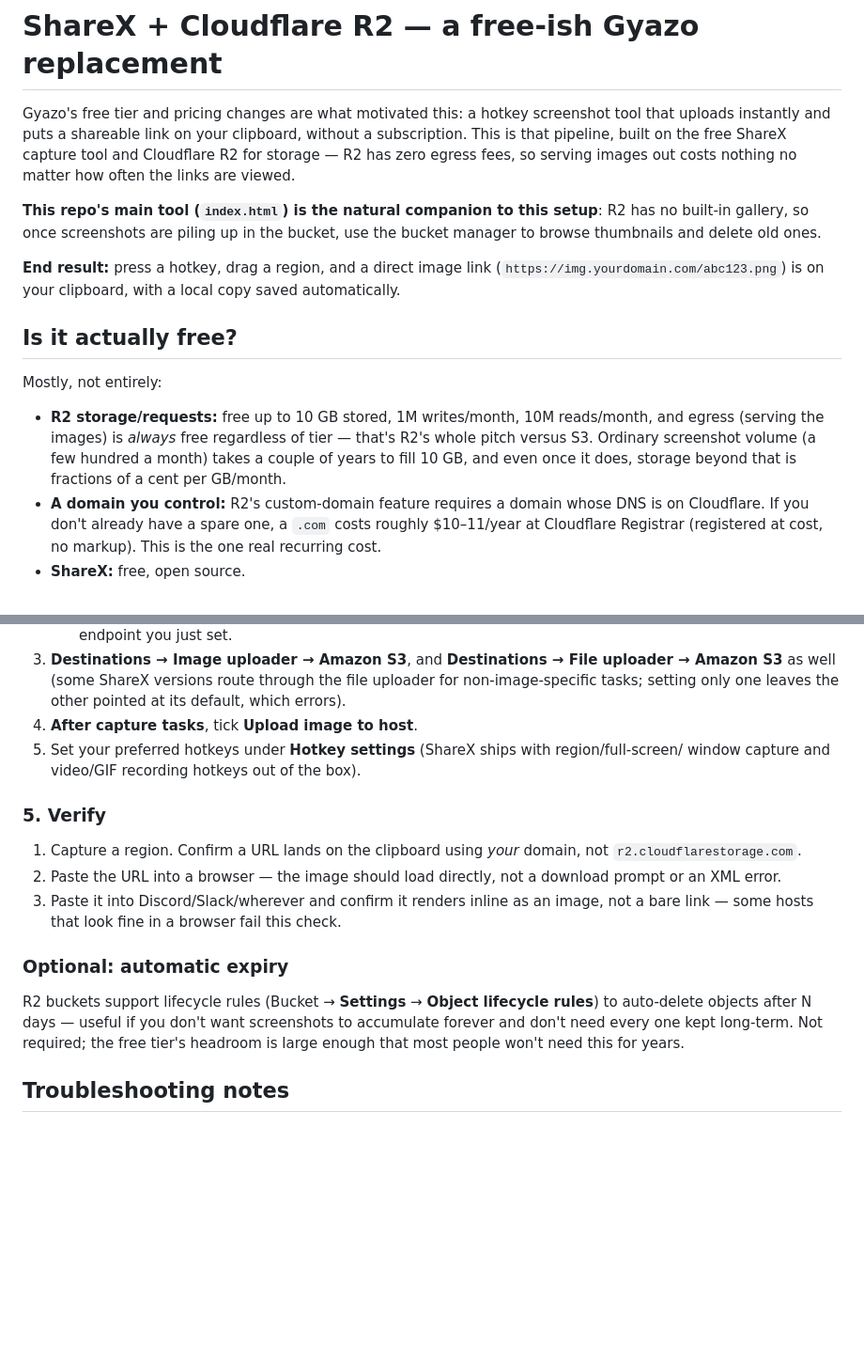
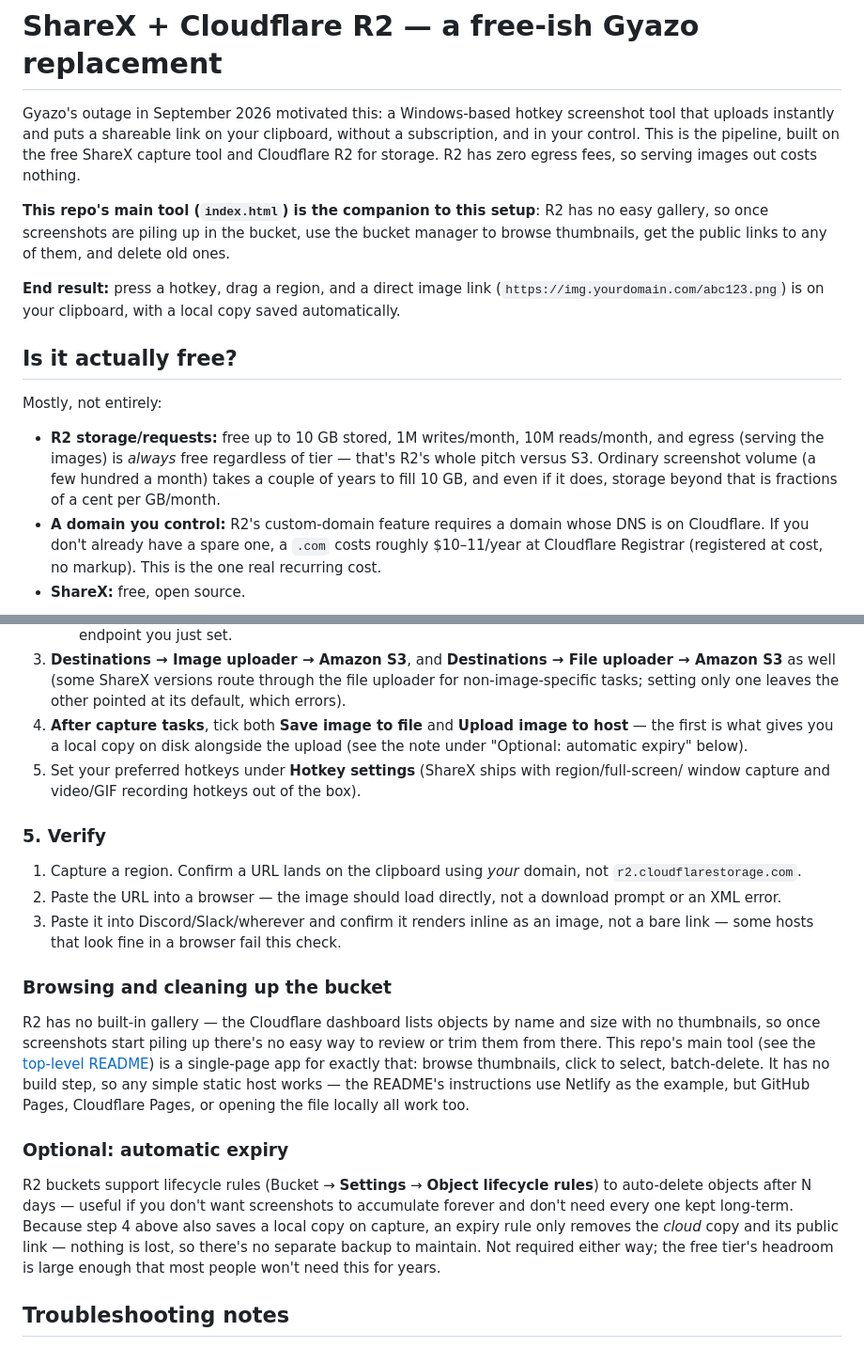
Before and after one commit to harvey-elaine/R2BucketGallery, a Markdown page: SHAREX-SETUP.md, 2 parts joined by grey strips. Shown at 94% size. Rendered like a GitHub page; blank space fills up the shorter version.

Commit message:
SHAREX-SETUP: Cloudflare sign-up link, local-copy note, link to bucket manager README

```diff
--- a/SHAREX-SETUP.md
+++ b/SHAREX-SETUP.md
@@ -1,13 +1,13 @@
 # ShareX + Cloudflare R2 — a free-ish Gyazo replacement
 
-Gyazo's free tier and pricing changes are what motivated this: a hotkey screenshot tool that
-uploads instantly and puts a shareable link on your clipboard, without a subscription. This is
-that pipeline, built on the free ShareX capture tool and Cloudflare R2 for storage — R2 has zero
-egress fees, so serving images out costs nothing no matter how often the links are viewed.
+Gyazo's outage in September 2026 motivated this: a Windows-based hotkey screenshot tool that
+uploads instantly and puts a shareable link on your clipboard, without a subscription, and in your control. This is
+the pipeline, built on the free ShareX capture tool and Cloudflare R2 for storage. R2 has zero
+egress fees, so serving images out costs nothing.
 
-**This repo's main tool (`index.html`) is the natural companion to this setup**: R2 has no built-in
+**This repo's main tool (`index.html`) is the companion to this setup**: R2 has no easy
 gallery, so once screenshots are piling up in the bucket, use the bucket manager to browse
-thumbnails and delete old ones.
+thumbnails, get the public links to any of them, and delete old ones.
 
 **End result:** press a hotkey, drag a region, and a direct image link (`https://img.yourdomain.com/abc123.png`)
 is on your clipboard, with a local copy saved automatically.
@@ -19,7 +19,7 @@ Mostly, not entirely:
 - **R2 storage/requests:** free up to 10 GB stored, 1M writes/month, 10M reads/month, and egress
   (serving the images) is *always* free regardless of tier — that's R2's whole pitch versus S3.
   Ordinary screenshot volume (a few hundred a month) takes a couple of years to fill 10 GB, and
-  even once it does, storage beyond that is fractions of a cent per GB/month.
+  even if it does, storage beyond that is fractions of a cent per GB/month.
 - **A domain you control:** R2's custom-domain feature requires a domain whose DNS is on
   Cloudflare. If you don't already have a spare one, a `.com` costs roughly $10–11/year at
   Cloudflare Registrar (registered at cost, no markup). This is the one real recurring cost.
@@ -85,7 +85,9 @@ spare/parked domain, or a freshly bought one used only for this, avoids the risk
 3. **Destinations → Image uploader → Amazon S3**, and **Destinations → File uploader → Amazon
    S3** as well (some ShareX versions route through the file uploader for non-image-specific
    tasks; setting only one leaves the other pointed at its default, which errors).
-4. **After capture tasks**, tick **Upload image to host**.
+4. **After capture tasks**, tick both **Save image to file** and **Upload image to host** — the
+   first is what gives you a local copy on disk alongside the upload (see the note under "Optional:
+   automatic expiry" below).
 5. Set your preferred hotkeys under **Hotkey settings** (ShareX ships with region/full-screen/
    window capture and video/GIF recording hotkeys out of the box).
 
@@ -98,11 +100,22 @@ spare/parked domain, or a freshly bought one used only for this, avoids the risk
 3. Paste it into Discord/Slack/wherever and confirm it renders inline as an image, not a bare
    link — some hosts that look fine in a browser fail this check.
 
+### Browsing and cleaning up the bucket
+
+R2 has no built-in gallery — the Cloudflare dashboard lists objects by name and size with no
+thumbnails, so once screenshots start piling up there's no easy way to review or trim them from
+there. This repo's main tool (see the [top-level README](./README.md)) is a single-page app for
+exactly that: browse thumbnails, click to select, batch-delete. It has no build step, so any simple
+static host works — the README's instructions use Netlify as the example, but GitHub Pages,
+Cloudflare Pages, or opening the file locally all work too.
+
 ### Optional: automatic expiry
 
 R2 buckets support lifecycle rules (Bucket → **Settings** → **Object lifecycle rules**) to
 auto-delete objects after N days — useful if you don't want screenshots to accumulate forever and
-don't need every one kept long-term. Not required; the free tier's headroom is large enough that
+don't need every one kept long-term. Because step 4 above also saves a local copy on capture, an
+expiry rule only removes the *cloud* copy and its public link — nothing is lost, so there's no
+separate backup to maintain. Not required either way; the free tier's headroom is large enough that
 most people won't need this for years.
 
 ## Troubleshooting notes
```
Also changed, not shown: other parts of SHAREX-SETUP.md (+1 -1 lines).
